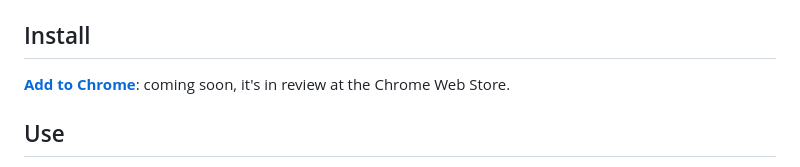
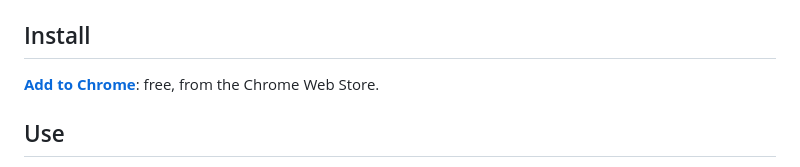
Before and after one commit to zaydek/measure, a Markdown page: README.md, the part around the change. GitHub-like rendering.

Commit message:
README: Measure is live on the Chrome Web Store

```diff
--- a/README.md
+++ b/README.md
@@ -32,7 +32,7 @@ offsets, and the size sits just above it. [See the site](https://zaydek.github.i
 
 ## Install
 
-**[Add to Chrome](https://chromewebstore.google.com/detail/dgikeobpapokgcfcamabaoojiejphnfk)**: coming soon, it's in review at the Chrome Web Store.
+**[Add to Chrome](https://chromewebstore.google.com/detail/measure/dgikeobpapokgcfcamabaoojiejphnfk)**: free, from the Chrome Web Store.
 
 ## Use
 
```
